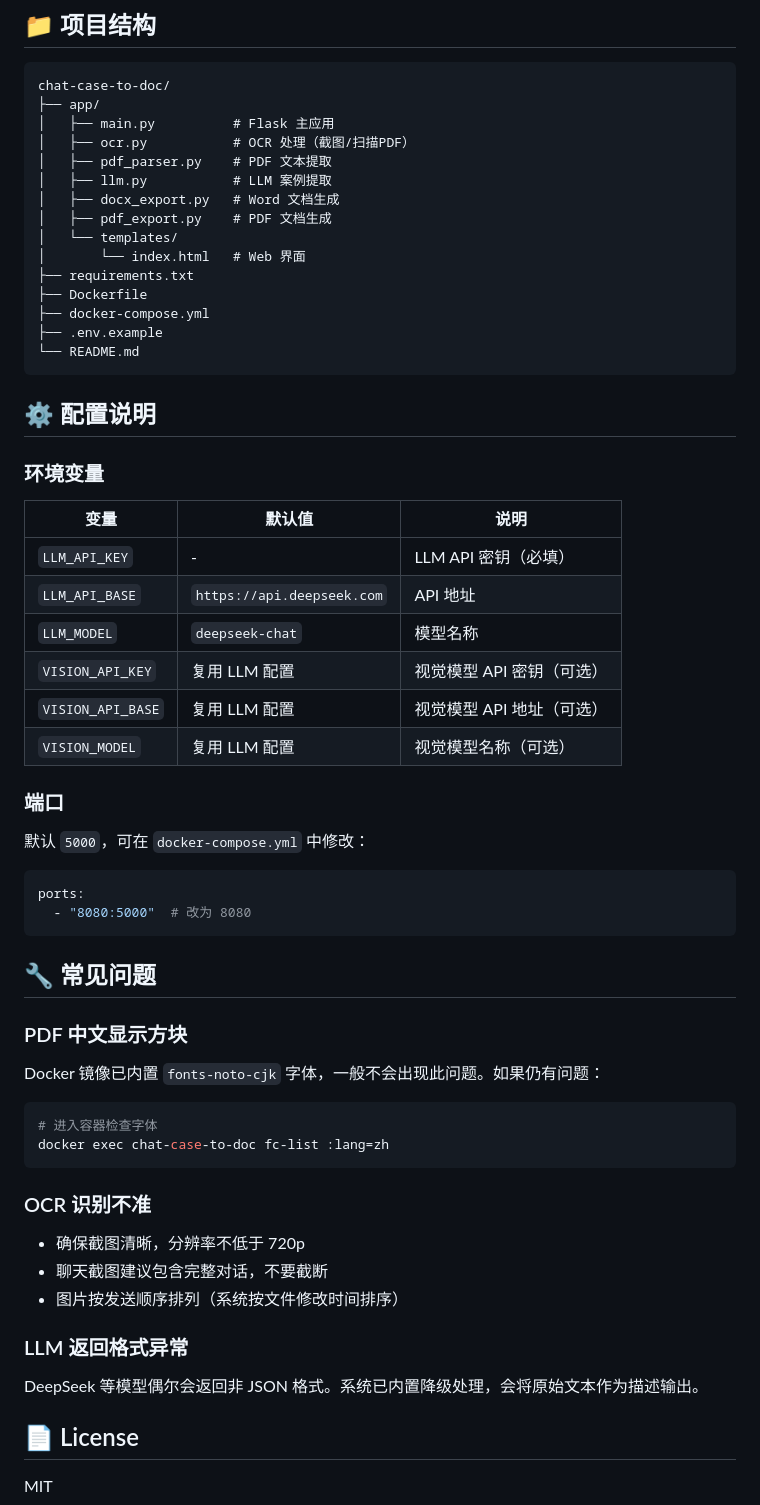
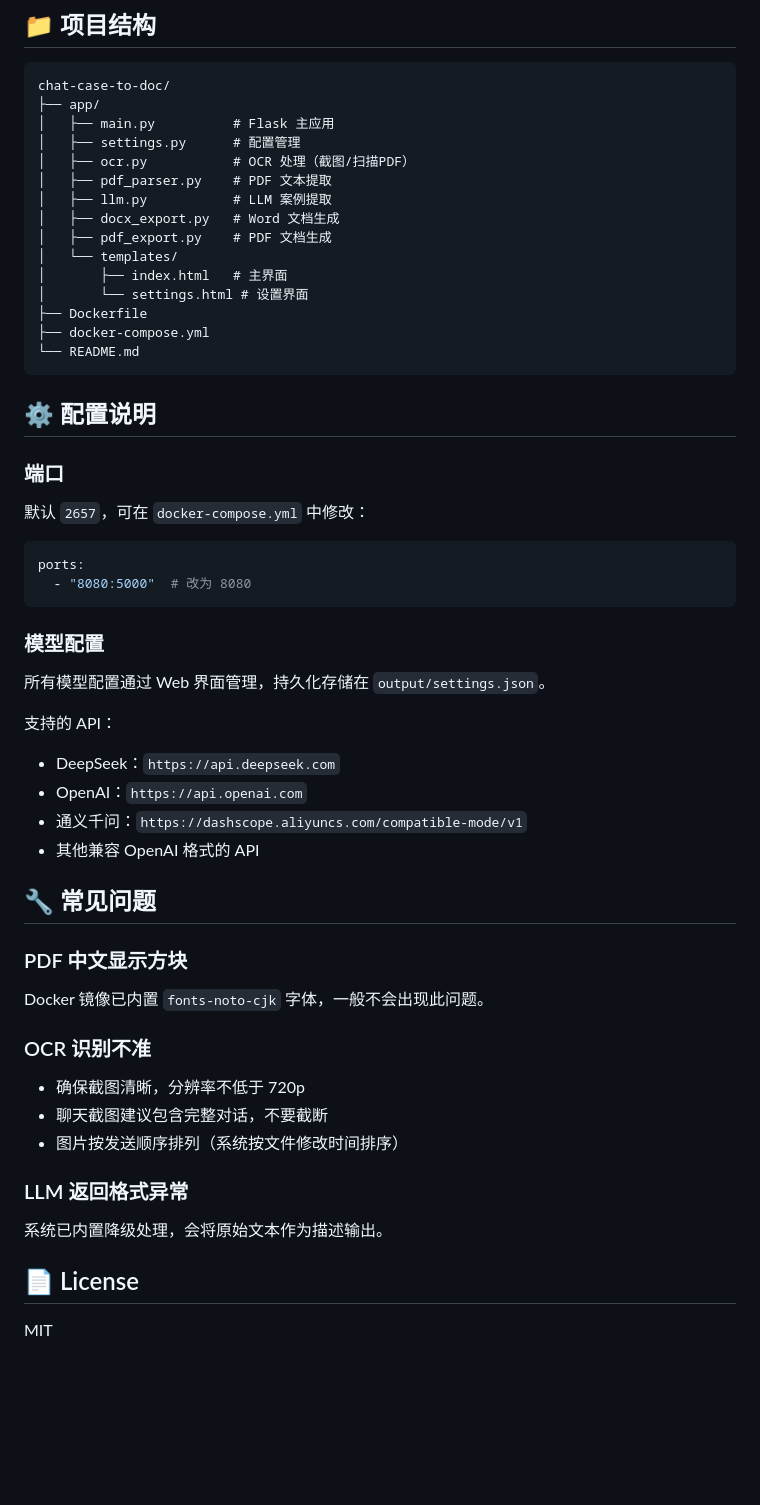
Before and after one commit to youxiao240388/chat-case-to-doc, a Markdown page: README.md, the part around one of its changes. Rendered like a GitHub page; blank space fills up the shorter version.

````diff
--- a/README.md
+++ b/README.md
@@ -103,52 +91,46 @@ python -m app.main
 chat-case-to-doc/
 ├── app/
 │   ├── main.py          # Flask 主应用
+│   ├── settings.py      # 配置管理
 │   ├── ocr.py           # OCR 处理（截图/扫描PDF）
 │   ├── pdf_parser.py    # PDF 文本提取
 │   ├── llm.py           # LLM 案例提取
 │   ├── docx_export.py   # Word 文档生成
 │   ├── pdf_export.py    # PDF 文档生成
 │   └── templates/
-│       └── index.html   # Web 界面
-├── requirements.txt
+│       ├── index.html   # 主界面
+│       └── settings.html # 设置界面
 ├── Dockerfile
 ├── docker-compose.yml
-├── .env.example
 └── README.md
 ```
 
 ## ⚙️ 配置说明
 
-### 环境变量
-
-| 变量 | 默认值 | 说明 |
-|------|--------|------|
-| `LLM_API_KEY` | - | LLM API 密钥（必填） |
-| `LLM_API_BASE` | `https://api.deepseek.com` | API 地址 |
-| `LLM_MODEL` | `deepseek-chat` | 模型名称 |
-| `VISION_API_KEY` | 复用 LLM 配置 | 视觉模型 API 密钥（可选） |
-| `VISION_API_BASE` | 复用 LLM 配置 | 视觉模型 API 地址（可选） |
-| `VISION_MODEL` | 复用 LLM 配置 | 视觉模型名称（可选） |
-
 ### 端口
 
-默认 `5000`，可在 `docker-compose.yml` 中修改：
+默认 `2657`，可在 `docker-compose.yml` 中修改：
 
 ```yaml
 ports:
   - "8080:5000"  # 改为 8080
 ```
 
+### 模型配置
+
+所有模型配置通过 Web 界面管理，持久化存储在 `output/settings.json`。
+
+支持的 API：
+- DeepSeek：`https://api.deepseek.com`
+- OpenAI：`https://api.openai.com`
+- 通义千问：`https://dashscope.aliyuncs.com/compatible-mode/v1`
+- 其他兼容 OpenAI 格式的 API
+
 ## 🔧 常见问题
 
 ### PDF 中文显示方块
 
-Docker 镜像已内置 `fonts-noto-cjk` 字体，一般不会出现此问题。如果仍有问题：
-
-```bash
-# 进入容器检查字体
-docker exec chat-case-to-doc fc-list :lang=zh
-```
+Docker 镜像已内置 `fonts-noto-cjk` 字体，一般不会出现此问题。
 
 ### OCR 识别不准
 
@@ -158,7 +140,7 @@ docker exec chat-case-to-doc fc-list :lang=zh
 
 ### LLM 返回格式异常
 
-DeepSeek 等模型偶尔会返回非 JSON 格式。系统已内置降级处理，会将原始文本作为描述输出。
+系统已内置降级处理，会将原始文本作为描述输出。
 
 ## 📄 License
 
````
Also changed, not shown: other parts of README.md (+25 -37 lines).
